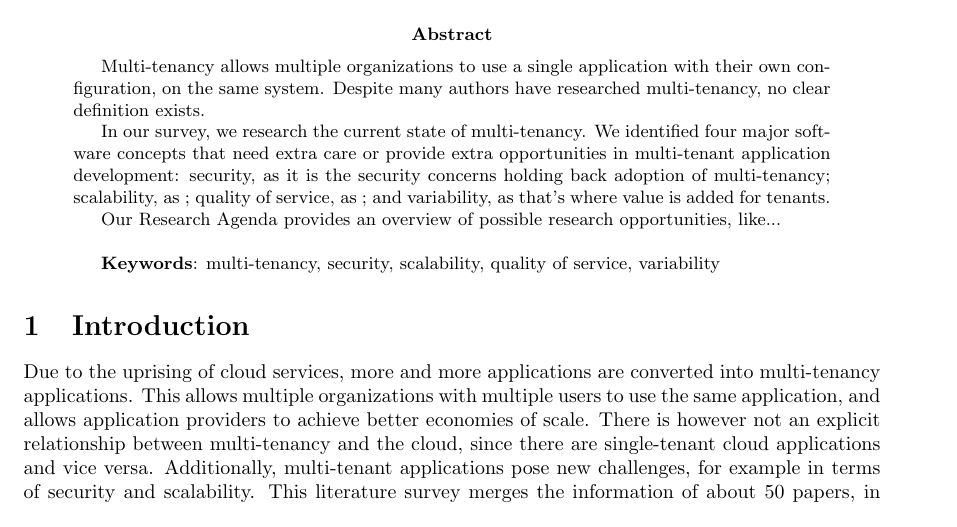
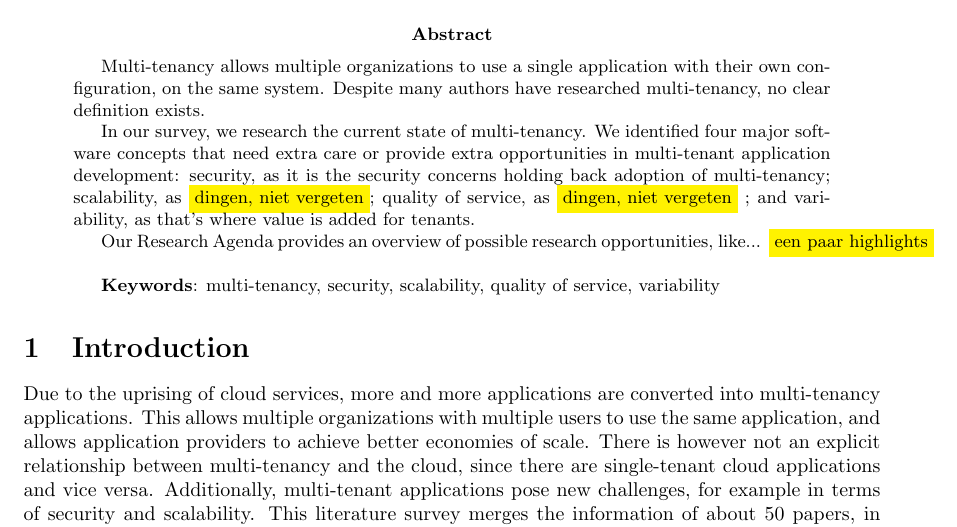
Before and after one commit to hermanbanken/TI3700, a LaTeX paper (paper.tex): part of page 1 of 23, cut so that both start at the same text. Compiled offline with pdfLaTeX.

Commit message:
Highlighten dingen die we niet moeten vergeten

```diff
--- a/paper.tex
+++ b/paper.tex
@@ -57,12 +57,12 @@ Multi-tenancy allows multiple organizations to use a single application with the
 
 In our survey, we research the current state of multi-tenancy. We identified four major software concepts that need extra care or provide extra opportunities in multi-tenant application development:
 security, as it is the security concerns holding back adoption of multi-tenancy; % Loopt nog niet helemaal soepel..
-scalability, as ; 			% onliner, why difficult/challaging
-quality of service, as ; 	%oneliner, why difficult/important
+scalability, as \highlight{dingen, niet vergeten};		% onliner, why difficult/challaging
+quality of service, as \highlight{dingen, niet vergeten} ; 	%oneliner, why difficult/important
 and variability, as that's where value is added for tenants.
 
 Our Research~Agenda provides an overview of possible research opportunities,
-like... % een paar highlights
+like... \highlight{een paar highlights}% een paar highlights
 \\
 
 \textbf{Keywords}: multi-tenancy, security, scalability, quality of service, variability
```
